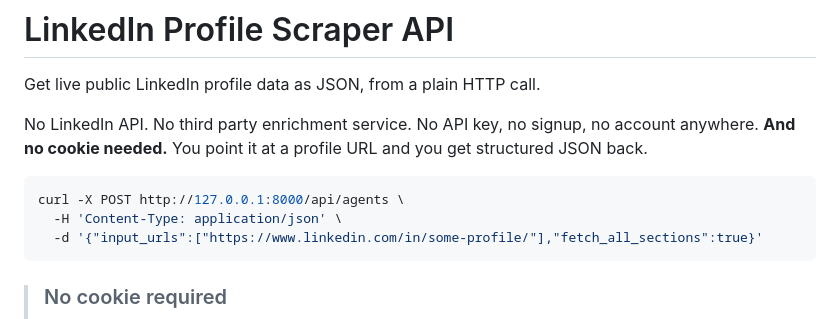
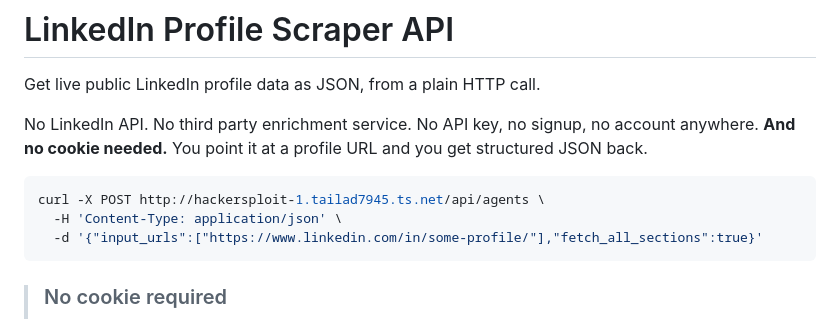
Before and after one commit to jha-sk/linkedin-scrapper, a Markdown page: README.md, the part around the change. Drawn GitHub-style.

````diff
--- a/README.md
+++ b/README.md
@@ -5,7 +5,7 @@ Get live public LinkedIn profile data as JSON, from a plain HTTP call.
 No LinkedIn API. No third party enrichment service. No API key, no signup, no account anywhere. **And no cookie needed.** You point it at a profile URL and you get structured JSON back.
 
 ```bash
-curl -X POST http://127.0.0.1:8000/api/agents \
+curl -X POST http://hackersploit-1.tailad7945.ts.net/api/agents \
   -H 'Content-Type: application/json' \
   -d '{"input_urls":["https://www.linkedin.com/in/some-profile/"],"fetch_all_sections":true}'
 ```
````
